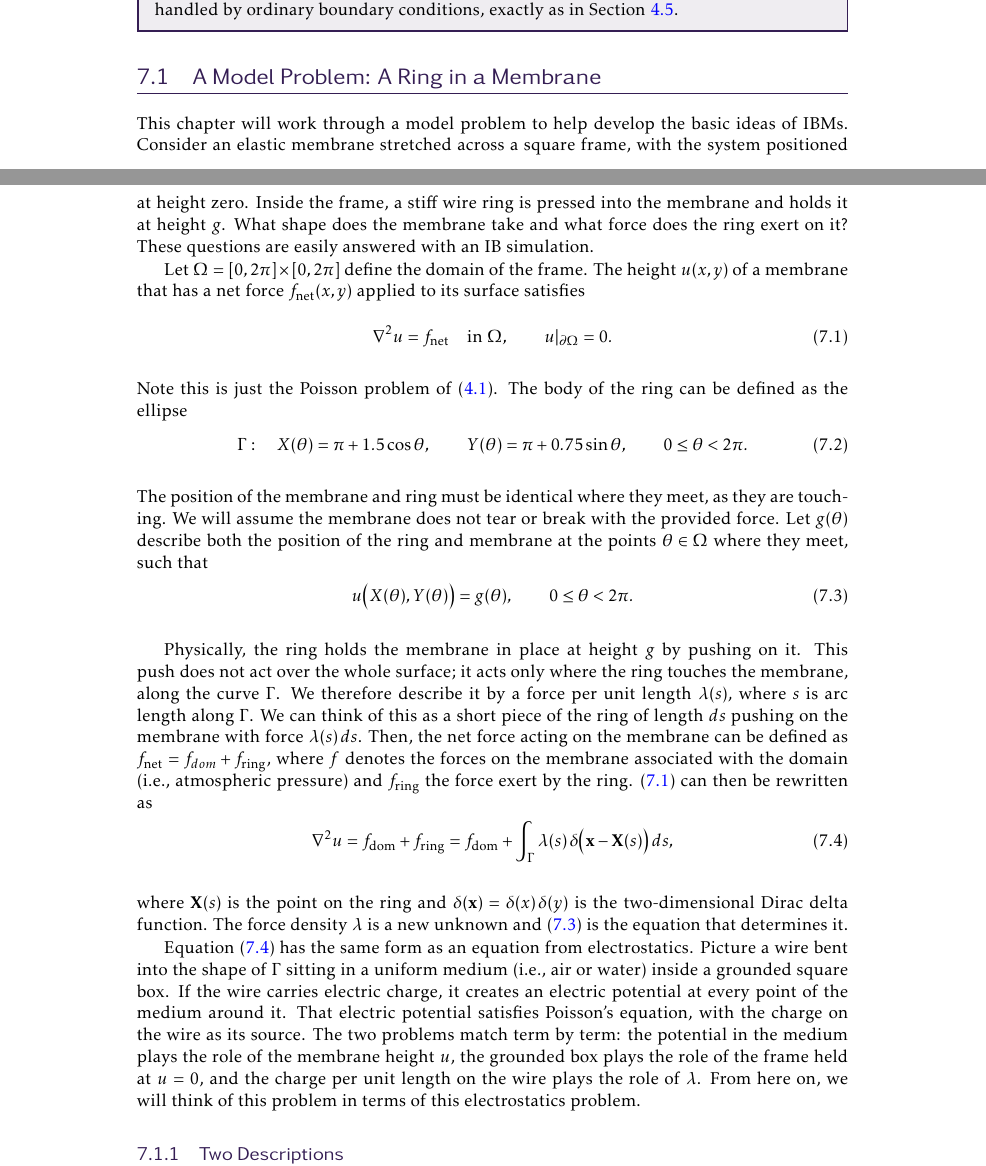
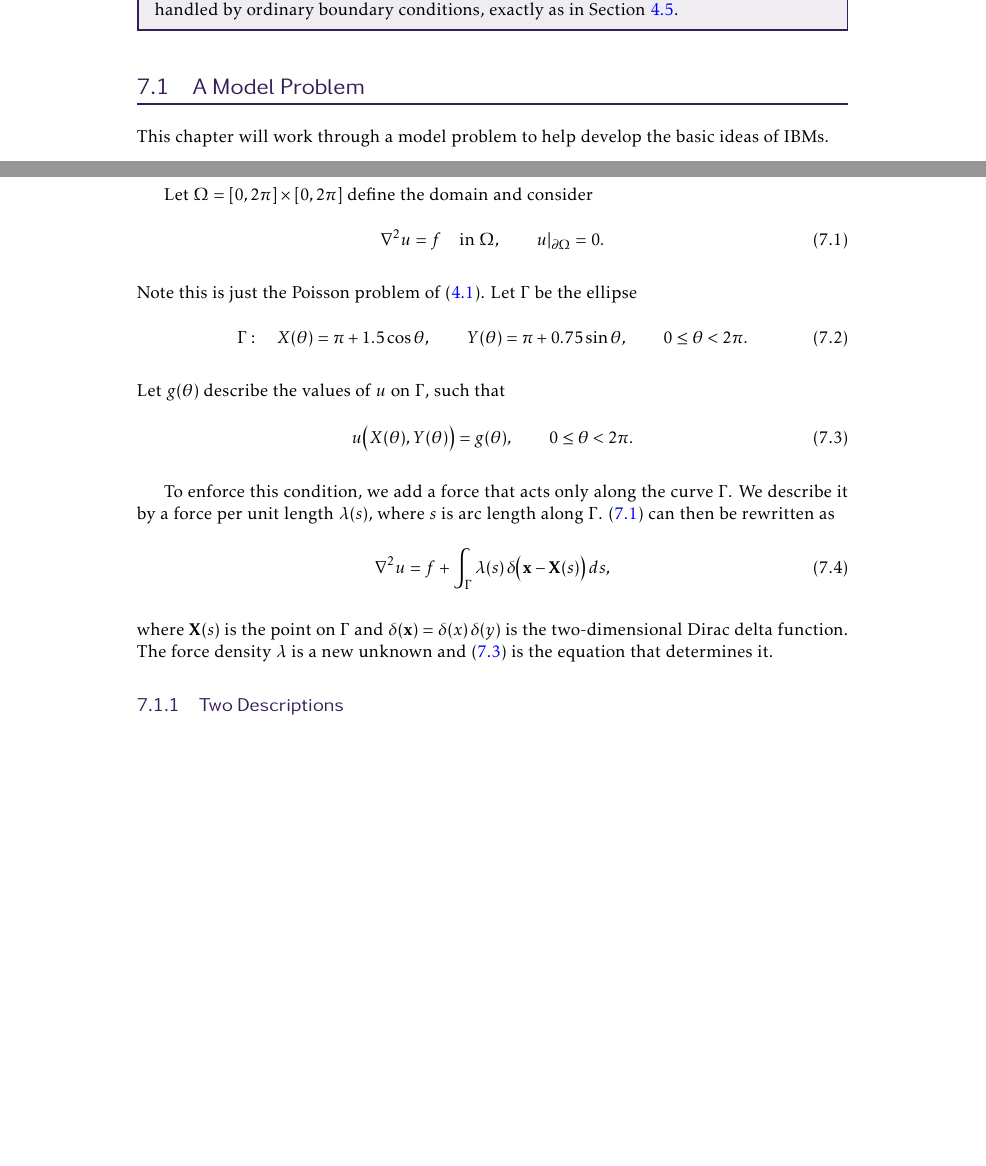
Before and after one commit to numberFactory/MATH550_textbook, a LaTeX thesis (main.tex, which reads IBM/text.tex): two parts of pages 67 and 69 of 96, joined at a grey line, cut so that both start at the same text, the shorter picture padded with empty space. Compiled offline with pdfLaTeX.

Commit message:
motivating IBM with basic poisson opposed to real-world example

```diff
--- a/IBM/text.tex
+++ b/IBM/text.tex
@@ -67,56 +67,40 @@ Section~\ref{sec:2Dbcs}.
 
 
 
-\section{A Model Problem: A Ring in a Membrane}
+\section{A Model Problem}
 \label{sec:IBmodel}
-This chapter will work through a model problem to help develop the basic ideas of IBMs. Consider an elastic membrane stretched across a square frame, with the system positioned at height zero. Inside the frame, a stiff wire
-ring is pressed into the membrane and holds it at height $g$. What shape does the membrane take and what force does the ring exert on it? These questions are easily answered with an IB simulation.
+This chapter will work through a model problem to help develop the basic ideas of IBMs.
 
-Let $\Omega = [0,2\pi]\times[0,2\pi]$ define the domain of the frame. The height $u(x,y)$ of a membrane that has a net force $f_{\text{net}}(x,y)$ applied to its surface satisfies
+Let $\Omega = [0,2\pi]\times[0,2\pi]$ define the domain and consider
 \begin{equation}
-  \nabla^2 u = f_{\text{net}} \quad \text{in } \Omega, \qquad
+  \nabla^2 u = f \quad \text{in } \Omega, \qquad
   u |_{\partial\Omega} = 0.
   \label{eq:IBpoisson}
 \end{equation}
-Note this is just the Poisson problem of \eqref{eq:2Dpoisson}. The body of the ring can be defined as the ellipse
+Note this is just the Poisson problem of \eqref{eq:2Dpoisson}. Let $\Gamma$ be the ellipse
 \begin{equation}
   \Gamma: \quad X(\theta) = \pi + 1.5\cos\theta, \qquad
   Y(\theta) = \pi + 0.75\sin\theta, \qquad 0 \le \theta < 2\pi.
   \label{eq:IBellipse}
 \end{equation}
-The position of the membrane and ring must be identical where they meet, as they are touching. We will assume the membrane does not tear or break with the provided force. Let $g(\theta)$ describe both the position of the ring and membrane at the points $\theta \in \Omega$ where they meet, such that
+Let $g(\theta)$ describe the values of $u$ on $\Gamma$, such that
 \begin{equation}
   u\big(X(\theta), Y(\theta)\big) = g(\theta), \qquad 0 \le \theta < 2\pi.
   \label{eq:IBring}
 \end{equation}
 
-Physically, the ring holds the membrane in place at height $g$ by pushing on it. This
-push does not act over the whole surface; it acts only
-where the ring touches the membrane, along the curve $\Gamma$. We
-therefore describe it by a force per unit length $\lambda(s)$, where $s$
-is arc length along $\Gamma$. We can think of this as a short piece of the ring of length $ds$
-pushing on the membrane with force $\lambda(s)\,ds$. Then, the net force acting on the membrane can be defined as $f_{\text{net}} = f_{dom} + f_{\text{ring}}$, where $f$ denotes the forces on the membrane associated with the domain (i.e., atmospheric pressure) and $f_{\text{ring}}$ the force exert by the ring. \eqref{eq:IBpoisson} can then be rewritten as
+To enforce this condition, we add a force that acts only along the curve
+$\Gamma$. We describe it by a force per unit length $\lambda(s)$, where $s$
+is arc length along $\Gamma$. \eqref{eq:IBpoisson} can then be rewritten as
 \begin{equation}
-  \nabla^2 u = f_{\text{dom}} + f_{\text{ring}} = f_{\text{dom}} + \int_{\Gamma} \lambda(s)\,
+  \nabla^2 u = f + \int_{\Gamma} \lambda(s)\,
   \delta\big(\mathbf{x} - \mathbf{X}(s)\big)\,ds,
   \label{eq:IBpoissonlambda}
 \end{equation}
-where $\mathbf{X}(s)$ is the point on the ring and
+where $\mathbf{X}(s)$ is the point on $\Gamma$ and
 $\delta(\mathbf{x}) = \delta(x)\,\delta(y)$ is the two-dimensional Dirac
 delta function. The force density $\lambda$ is a new unknown and
 \eqref{eq:IBring} is the equation that determines it.
-
-
-Equation \eqref{eq:IBpoissonlambda} has the same form as an equation from
-electrostatics. Picture a wire bent into the shape of $\Gamma$ sitting in
-a uniform medium (i.e., air or water) inside a grounded square box. If the
-wire carries electric charge, it creates an electric potential at every
-point of the medium around it. That electric potential satisfies Poisson's
-equation, with the charge on the wire as its source. The two problems
-match term by term: the potential in the medium plays the role of the
-membrane height $u$, the grounded box plays the role of the frame held at
-$u = 0$, and the charge per unit length on the wire plays the role of
-$\lambda$.  From here on, we will think of this problem in terms of this electrostatics problem.
 
 
 \subsection{Two Descriptions}
```
Also changed, not shown: IBM/text.tex (42 more changed lines).
